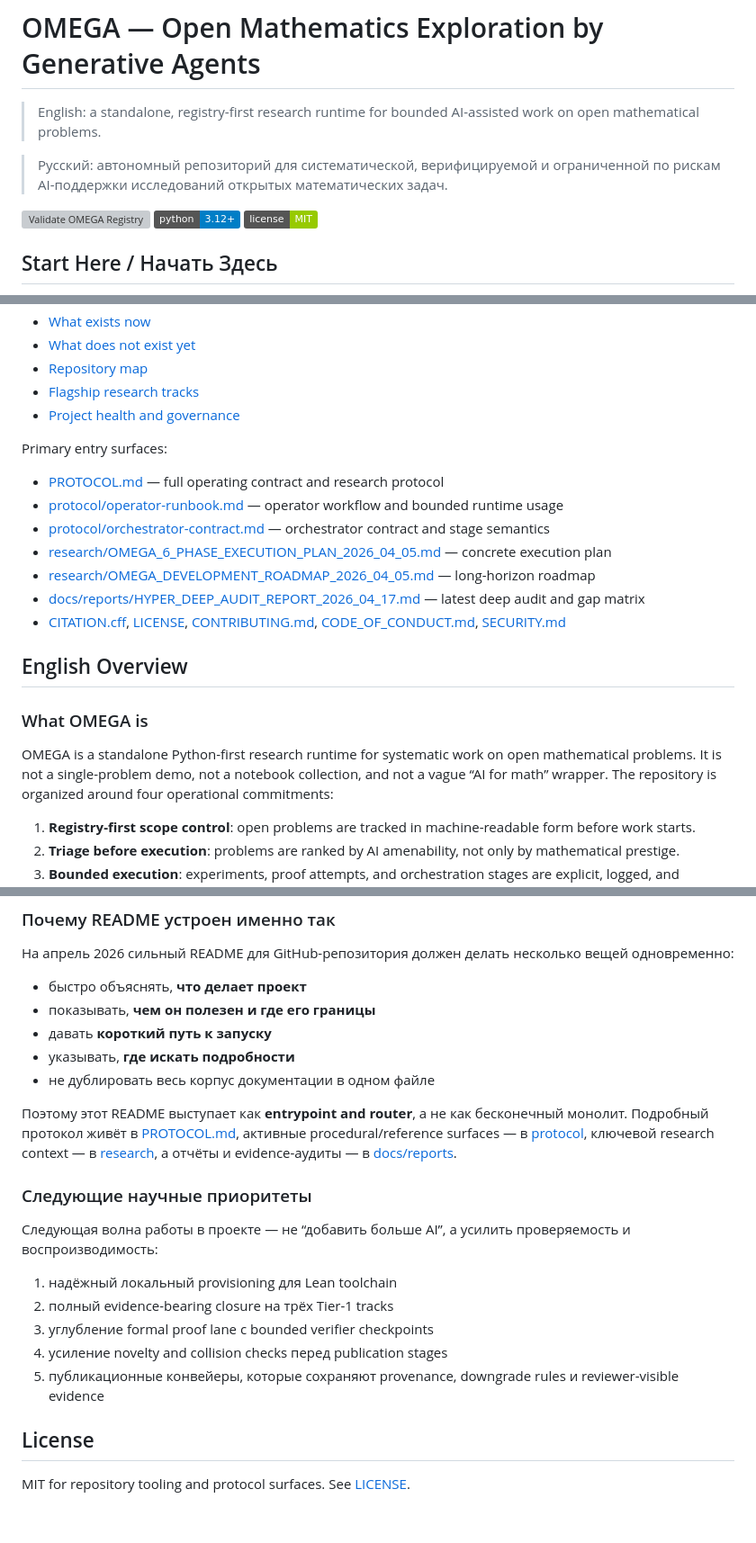
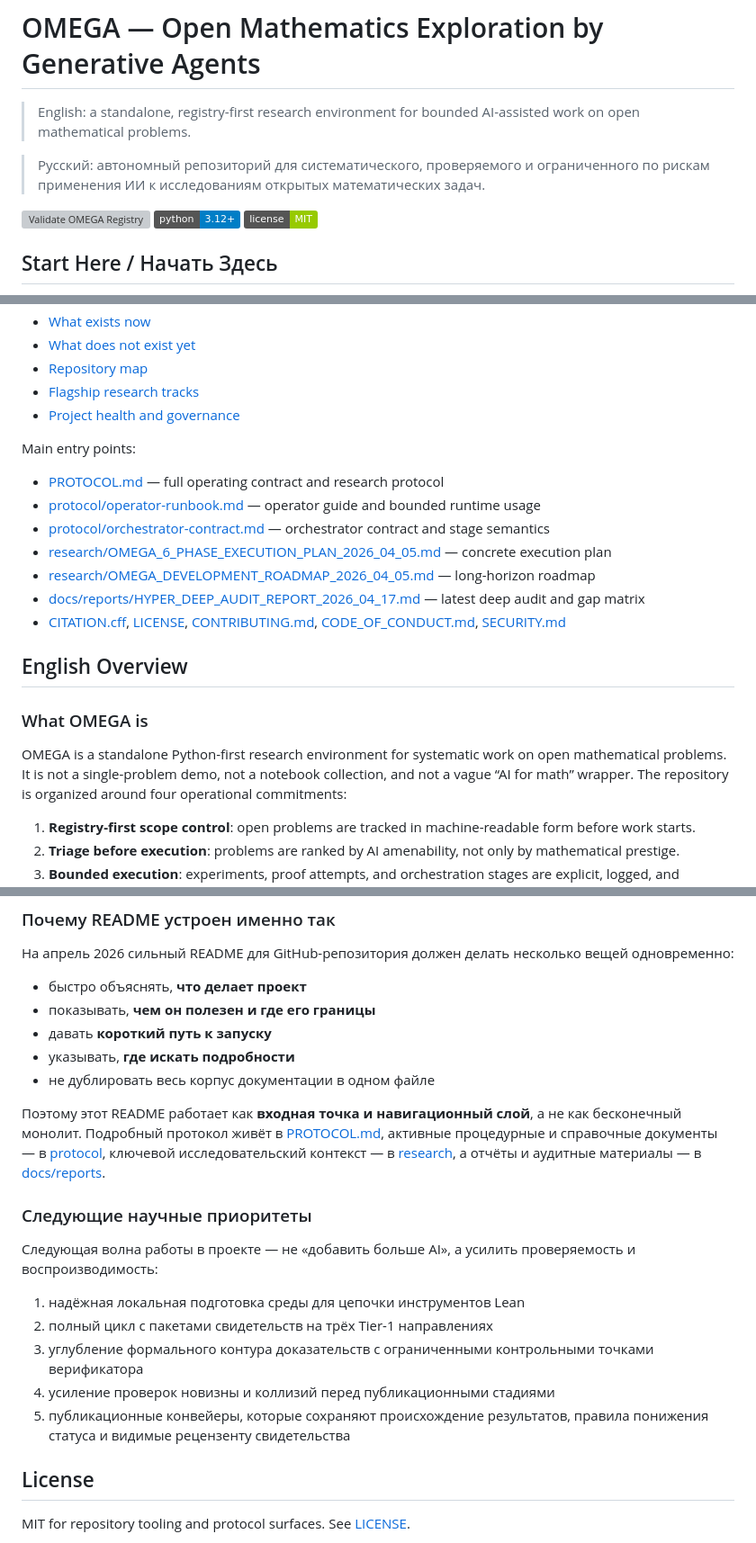
Before and after one commit to KonkovDV/OMEGA-MATH, a Markdown page: README.md, 3 parts joined by grey strips. Shown at 90% size. Rendered like a GitHub page; badges without logos; blank space fills up the shorter version; grey boxes are pictures that could not be loaded.

```diff
--- a/README.md
+++ b/README.md
@@ -1,8 +1,8 @@
 # OMEGA — Open Mathematics Exploration by Generative Agents
 
-> English: a standalone, registry-first research runtime for bounded AI-assisted work on open mathematical problems.
+> English: a standalone, registry-first research environment for bounded AI-assisted work on open mathematical problems.
 
-> Русский: автономный репозиторий для систематической, верифицируемой и ограниченной по рискам AI-поддержки исследований открытых математических задач.
+> Русский: автономный репозиторий для систематического, проверяемого и ограниченного по рискам применения ИИ к исследованиям открытых математических задач.
 
 [![Validate OMEGA Registry](https://github.com/KonkovDV/OMEGA-MATH/actions/workflows/validate.yml/badge.svg)](https://github.com/KonkovDV/OMEGA-MATH/actions/workflows/validate.yml)
 ![Python](https://img.shields.io/badge/python-3.12%2B-blue)
@@ -19,10 +19,10 @@
 - [Flagship research tracks](#flagship-research-tracks)
 - [Project health and governance](#project-health-and-governance)
 
-Primary entry surfaces:
+Main entry points:
 
 - [PROTOCOL.md](PROTOCOL.md) — full operating contract and research protocol
-- [protocol/operator-runbook.md](protocol/operator-runbook.md) — operator workflow and bounded runtime usage
+- [protocol/operator-runbook.md](protocol/operator-runbook.md) — operator guide and bounded runtime usage
 - [protocol/orchestrator-contract.md](protocol/orchestrator-contract.md) — orchestrator contract and stage semantics
 - [research/OMEGA_6_PHASE_EXECUTION_PLAN_2026_04_05.md](research/OMEGA_6_PHASE_EXECUTION_PLAN_2026_04_05.md) — concrete execution plan
 - [research/OMEGA_DEVELOPMENT_ROADMAP_2026_04_05.md](research/OMEGA_DEVELOPMENT_ROADMAP_2026_04_05.md) — long-horizon roadmap
@@ -33,7 +33,7 @@ Primary entry surfaces:
 
 ### What OMEGA is
 
-OMEGA is a standalone Python-first research runtime for systematic work on open mathematical problems. It is not a single-problem demo, not a notebook collection, and not a vague “AI for math” wrapper. The repository is organized around four operational commitments:
+OMEGA is a standalone Python-first research environment for systematic work on open mathematical problems. It is not a single-problem demo, not a notebook collection, and not a vague “AI for math” wrapper. The repository is organized around four operational commitments:
 
 1. **Registry-first scope control**: open problems are tracked in machine-readable form before work starts.
 2. **Triage before execution**: problems are ranked by AI amenability, not only by mathematical prestige.
@@ -360,17 +360,17 @@ omega-orchestrate run erdos-straus --stage plan --dry-run
 - указывать, **где искать подробности**
 - не дублировать весь корпус документации в одном файле
 
-Поэтому этот README выступает как **entrypoint and router**, а не как бесконечный монолит. Подробный протокол живёт в [PROTOCOL.md](PROTOCOL.md), активные procedural/reference surfaces — в [protocol](protocol), ключевой research context — в [research](research), а отчёты и evidence-аудиты — в [docs/reports](docs/reports).
+Поэтому этот README работает как **входная точка и навигационный слой**, а не как бесконечный монолит. Подробный протокол живёт в [PROTOCOL.md](PROTOCOL.md), активные процедурные и справочные документы — в [protocol](protocol), ключевой исследовательский контекст — в [research](research), а отчёты и аудитные материалы — в [docs/reports](docs/reports).
 
 ### Следующие научные приоритеты
 
-Следующая волна работы в проекте — не “добавить больше AI”, а усилить проверяемость и воспроизводимость:
+Следующая волна работы в проекте — не «добавить больше AI», а усилить проверяемость и воспроизводимость:
 
-1. надёжный локальный provisioning для Lean toolchain
-2. полный evidence-bearing closure на трёх Tier-1 tracks
-3. углубление formal proof lane с bounded verifier checkpoints
-4. усиление novelty and collision checks перед publication stages
-5. публикационные конвейеры, которые сохраняют provenance, downgrade rules и reviewer-visible evidence
+1. надёжная локальная подготовка среды для цепочки инструментов Lean
+2. полный цикл с пакетами свидетельств на трёх Tier-1 направлениях
+3. углубление формального контура доказательств с ограниченными контрольными точками верификатора
+4. усиление проверок новизны и коллизий перед публикационными стадиями
+5. публикационные конвейеры, которые сохраняют происхождение результатов, правила понижения статуса и видимые рецензенту свидетельства
 
 ## License
 
```
Also changed, not shown: other parts of README.md (+25 -25 lines).
